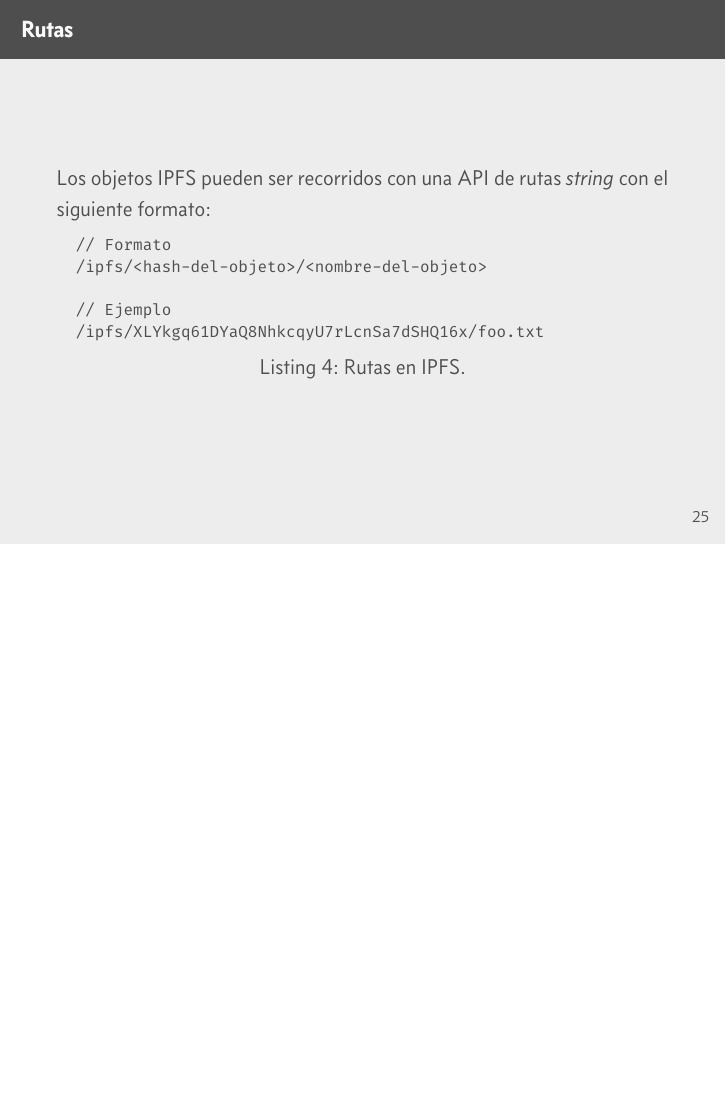
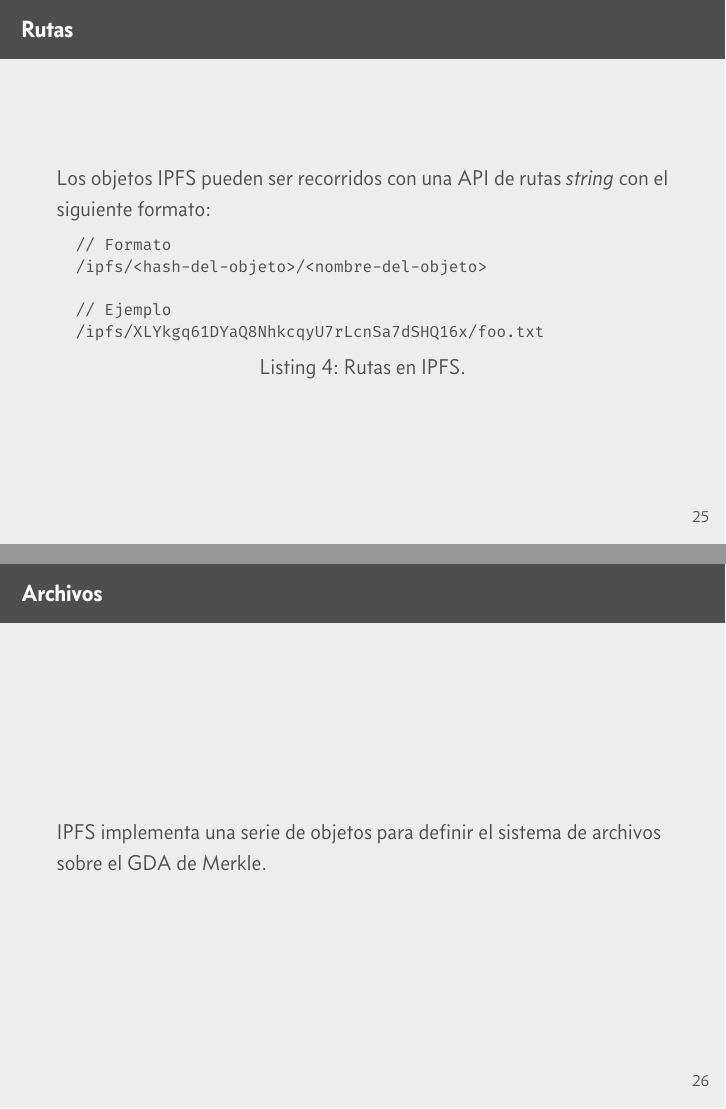
Before and after one commit to jmml97/fr-ipfs, LaTeX slides (presentacion/presentacion.tex): page 30 of 39 before the commit and pages 30 and 31 of 40 after it, the two joined at a grey line, the shorter picture padded with empty space. Compiled offline with XeLaTeX.

Commit message:
Añadida diapositiva introducción a archivos IPFS

```diff
--- a/presentacion/presentacion.tex
+++ b/presentacion/presentacion.tex
@@ -442,6 +442,13 @@ Utilizar un GAD de Merkle nos aporta:
 
 \end{frame}
 
+\begin{frame}{Archivos}
+
+  IPFS implementa una serie de objetos para definir el sistema de archivos sobre el GDA de Merkle.
+
+\end{frame}
+
+
 \begin{frame}[fragile]{Archivos: \texttt{blob}}
 
   El objeto \texttt{blob} contiene una unidad de datos direccionable
```
Also changed, not shown: presentacion/presentacion.pdf, 1 other file.
